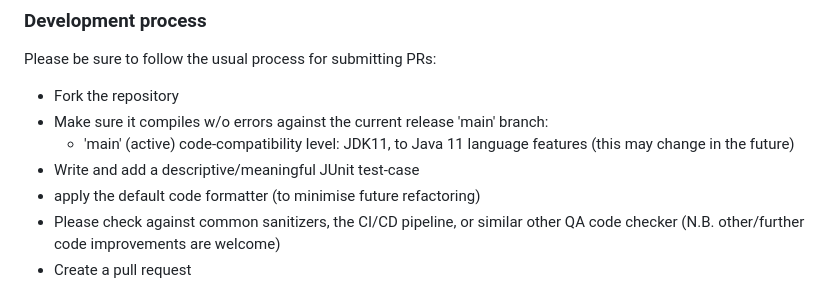
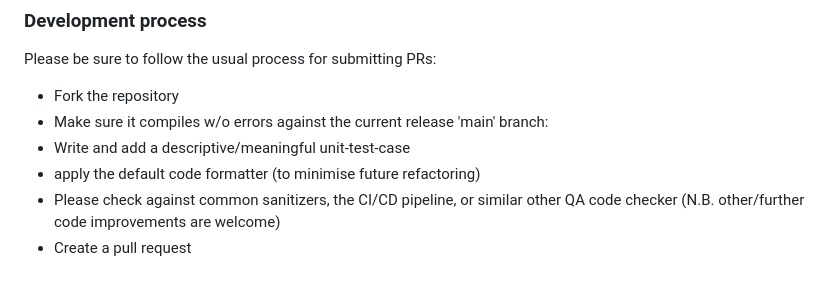
Before and after one commit to fair-acc/gnuradio4, a Markdown page: CONTRIBUTING.md, the part around the change. Drawn GitHub-style.

Commit message:
Update CONTRIBUTING.md
removed java references (was copy-pasted from another twinned project)

```diff
--- a/CONTRIBUTING.md
+++ b/CONTRIBUTING.md
@@ -28,8 +28,7 @@ Please be sure to follow the usual process for submitting PRs:
 
  - Fork the repository
  - Make sure it compiles w/o errors against the current release 'main' branch:
-    - 'main' (active) code-compatibility level: JDK11, to Java 11 language features (this may change in the future)
- - Write and add a descriptive/meaningful JUnit test-case
+ - Write and add a descriptive/meaningful unit-test-case
  - apply the default code formatter (to minimise future refactoring)
  - Please check against common sanitizers, the CI/CD pipeline, or similar other QA code checker (N.B. other/further code improvements are welcome)
  - Create a pull request
```
